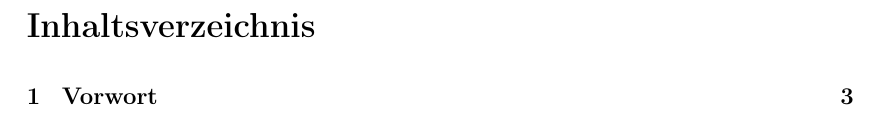
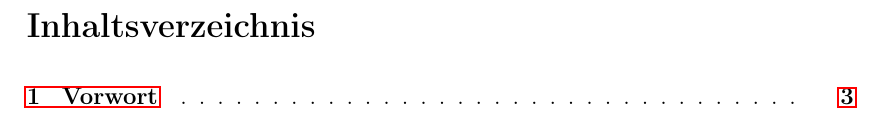
Before and after one commit to cderszteler/facharbeit, a LaTeX document (src/main.tex): part of page 2 of 3, cut so that both start at the same text. Compiled offline with pdfLaTeX.

Commit message:
Improve table of content styling

```diff
--- a/src/main.tex
+++ b/src/main.tex
@@ -4,7 +4,6 @@
 \author{Christoph Derszteler}
 
 % Packages
-\usepackage{amsmath}
 \usepackage[
   left=4cm,
   right=3cm,
@@ -15,6 +14,17 @@
 \usepackage[T1]{fontenc}
 \usepackage[german]{babel}
 \usepackage{graphicx}
+\usepackage{blindtext}
+
+\usepackage{hyperref}
+\hypersetup{
+  linkcolor=black,
+  linktoc=all,
+}
+
+\usepackage{tocloft}
+\renewcommand{\cftpartleader}{\cftdotfill{\cftdotsep}}
+\renewcommand{\cftsecleader}{\cftdotfill{\cftdotsep}}
 
 % Document
 \begin{document}
```
